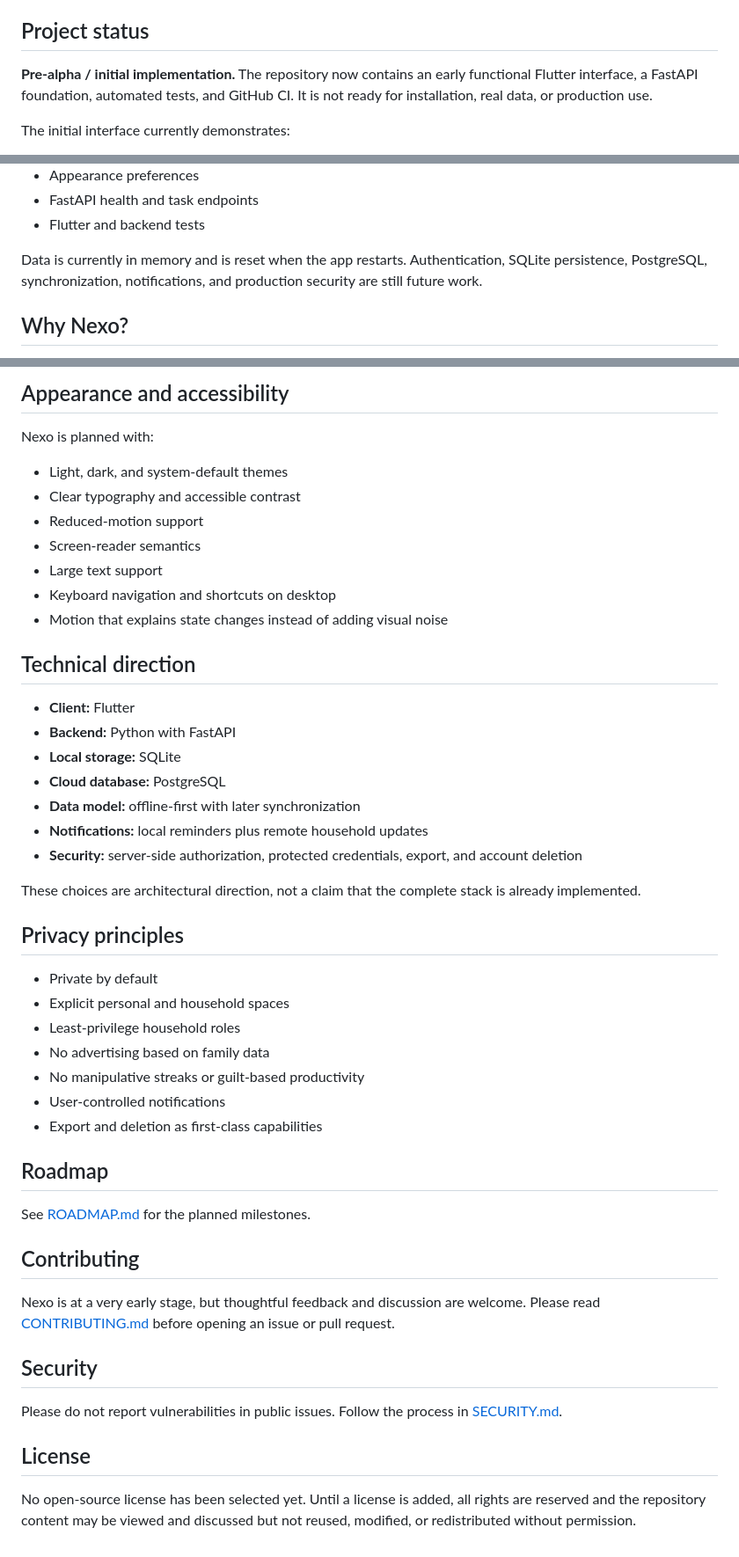
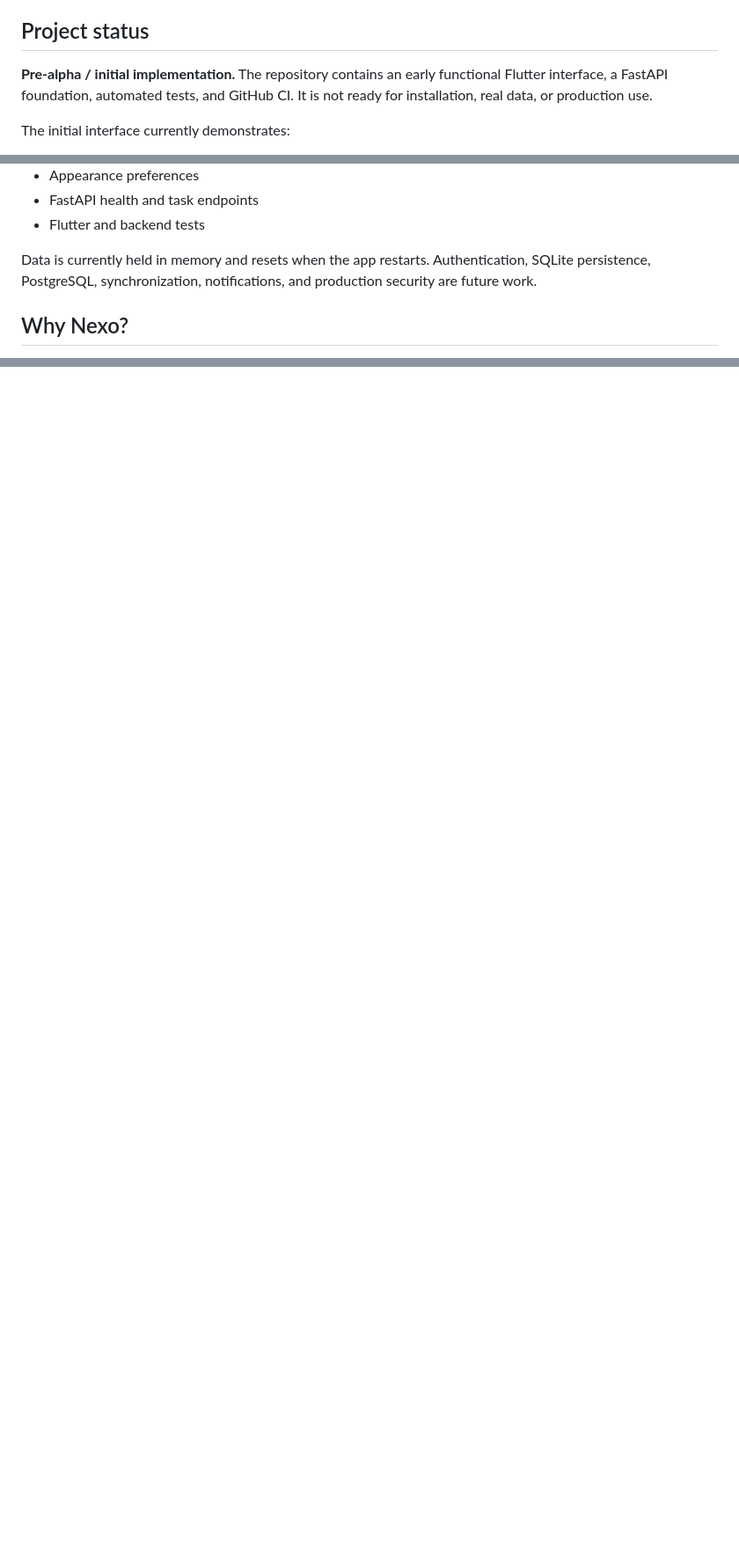
Before and after one commit to jvniorq/nexo, a Markdown page: README.md, 3 parts joined by grey strips. Shown at 88% size. Rendered like a GitHub page; blank space fills up the shorter version.

Commit message:
Remove duplicated README content
Updated wording for clarity and consistency in the README.

```diff
--- a/README.md
+++ b/README.md
@@ -6,7 +6,7 @@ Nexo connects personal planning with household coordination without mixing priva
 
 ## Project status
 
-**Pre-alpha / initial implementation.** The repository now contains an early functional Flutter interface, a FastAPI foundation, automated tests, and GitHub CI. It is not ready for installation, real data, or production use.
+**Pre-alpha / initial implementation.** The repository contains an early functional Flutter interface, a FastAPI foundation, automated tests, and GitHub CI. It is not ready for installation, real data, or production use.
 
 The initial interface currently demonstrates:
 
@@ -21,7 +21,7 @@ The initial interface currently demonstrates:
 - FastAPI health and task endpoints
 - Flutter and backend tests
 
-Data is currently in memory and is reset when the app restarts. Authentication, SQLite persistence, PostgreSQL, synchronization, notifications, and production security are still future work.
+Data is currently held in memory and resets when the app restarts. Authentication, SQLite persistence, PostgreSQL, synchronization, notifications, and production security are future work.
 
 ## Why Nexo?
 
@@ -197,49 +139,0 @@ Mobile, tablet, and desktop layouts will be adaptive rather than simple scaled c
-## Appearance and accessibility
-
-Nexo is planned with:
-
-- Light, dark, and system-default themes
-- Clear typography and accessible contrast
-- Reduced-motion support
-- Screen-reader semantics
-- Large text support
-- Keyboard navigation and shortcuts on desktop
-- Motion that explains state changes instead of adding visual noise
-
-## Technical direction
-
-- **Client:** Flutter
-- **Backend:** Python with FastAPI
-- **Local storage:** SQLite
-- **Cloud database:** PostgreSQL
-- **Data model:** offline-first with later synchronization
-- **Notifications:** local reminders plus remote household updates
-- **Security:** server-side authorization, protected credentials, export, and account deletion
-
-These choices are architectural direction, not a claim that the complete stack is already implemented.
-
-## Privacy principles
-
-- Private by default
-- Explicit personal and household spaces
-- Least-privilege household roles
-- No advertising based on family data
-- No manipulative streaks or guilt-based productivity
-- User-controlled notifications
-- Export and deletion as first-class capabilities
-
-## Roadmap
-
-See [ROADMAP.md](ROADMAP.md) for the planned milestones.
-
-## Contributing
-
-Nexo is at a very early stage, but thoughtful feedback and discussion are welcome. Please read [CONTRIBUTING.md](CONTRIBUTING.md) before opening an issue or pull request.
-
-## Security
-
-Please do not report vulnerabilities in public issues. Follow the process in [SECURITY.md](SECURITY.md).
-
-## License
-
-No open-source license has been selected yet. Until a license is added, all rights are reserved and the repository content may be viewed and discussed but not reused, modified, or redistributed without permission.
```
Also changed, not shown: other parts of README.md (+3 -60 lines).
